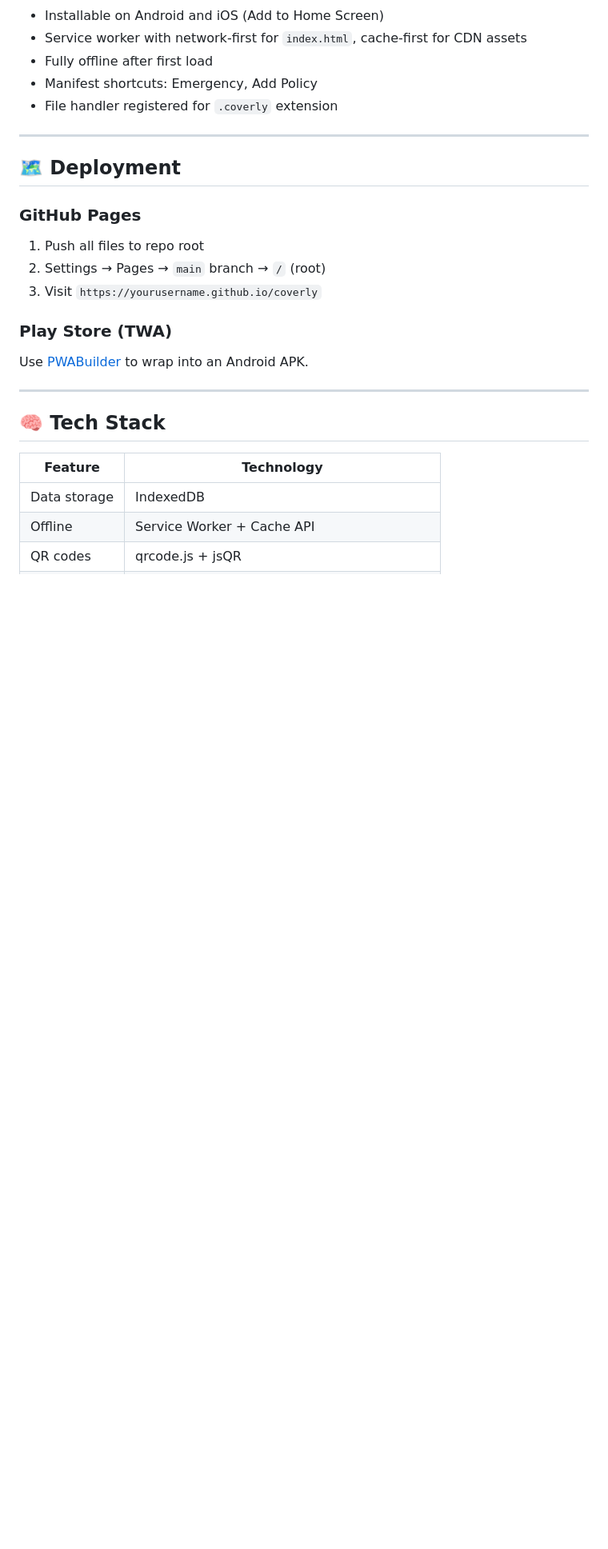
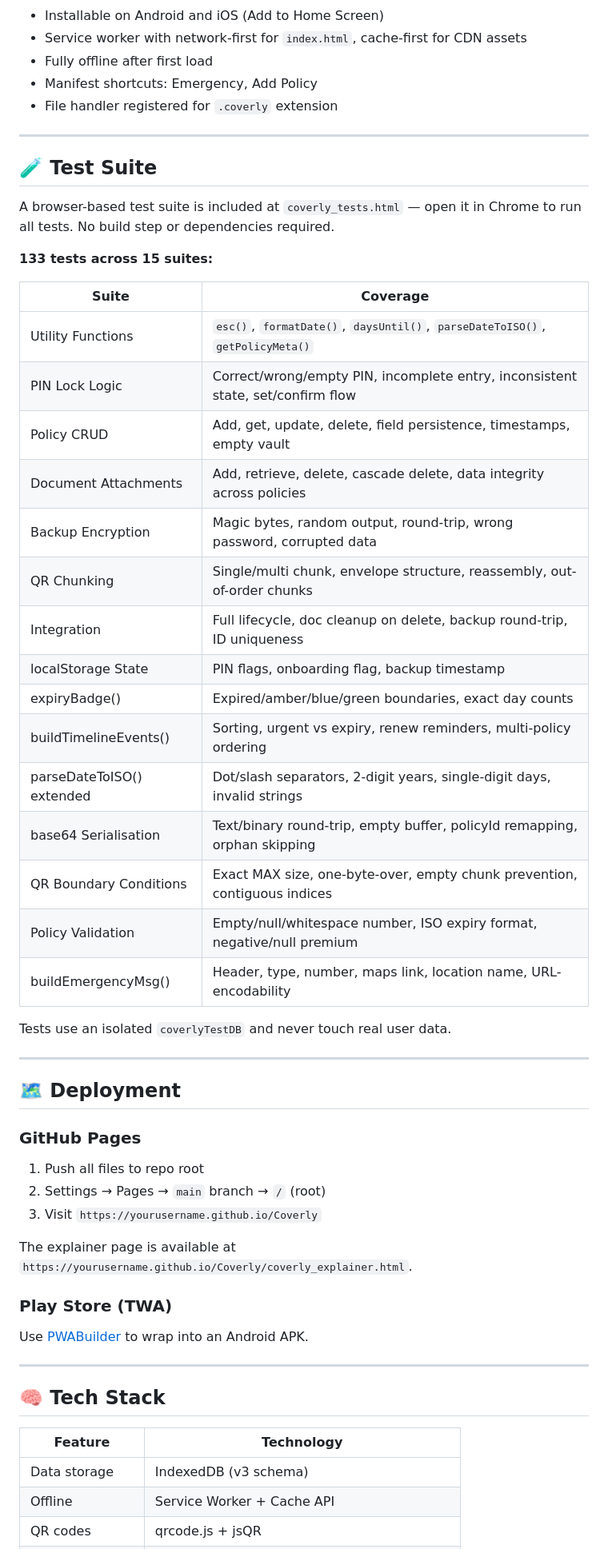
Before and after one commit to Robioty/Coverly, a Markdown page: README.md, the part around one of its changes. Shown at 80% size. Rendered like a GitHub page; blank space fills up the shorter version.

```diff
--- a/README.md
+++ b/README.md
@@ -111,12 +136,42 @@ Single **Add** nav button opens a sheet with four options:
 
 ---
 
+## 🧪 Test Suite
+
+A browser-based test suite is included at `coverly_tests.html` — open it in Chrome to run all tests. No build step or dependencies required.
+
+**133 tests across 15 suites:**
+
+| Suite | Coverage |
+|---|---|
+| Utility Functions | `esc()`, `formatDate()`, `daysUntil()`, `parseDateToISO()`, `getPolicyMeta()` |
+| PIN Lock Logic | Correct/wrong/empty PIN, incomplete entry, inconsistent state, set/confirm flow |
+| Policy CRUD | Add, get, update, delete, field persistence, timestamps, empty vault |
+| Document Attachments | Add, retrieve, delete, cascade delete, data integrity across policies |
+| Backup Encryption | Magic bytes, random output, round-trip, wrong password, corrupted data |
+| QR Chunking | Single/multi chunk, envelope structure, reassembly, out-of-order chunks |
+| Integration | Full lifecycle, doc cleanup on delete, backup round-trip, ID uniqueness |
+| localStorage State | PIN flags, onboarding flag, backup timestamp |
+| expiryBadge() | Expired/amber/blue/green boundaries, exact day counts |
+| buildTimelineEvents() | Sorting, urgent vs expiry, renew reminders, multi-policy ordering |
+| parseDateToISO() extended | Dot/slash separators, 2-digit years, single-digit days, invalid strings |
+| base64 Serialisation | Text/binary round-trip, empty buffer, policyId remapping, orphan skipping |
+| QR Boundary Conditions | Exact MAX size, one-byte-over, empty chunk prevention, contiguous indices |
+| Policy Validation | Empty/null/whitespace number, ISO expiry format, negative/null premium |
+| buildEmergencyMsg() | Header, type, number, maps link, location name, URL-encodability |
+
+Tests use an isolated `coverlyTestDB` and never touch real user data.
+
+---
+
 ## 🗺️ Deployment
 
 ### GitHub Pages
 1. Push all files to repo root
 2. Settings → Pages → `main` branch → `/` (root)
-3. Visit `https://yourusername.github.io/coverly`
+3. Visit `https://yourusername.github.io/Coverly`
+
+The explainer page is available at `https://yourusername.github.io/Coverly/coverly_explainer.html`.
 
 ### Play Store (TWA)
 Use [PWABuilder](https://www.pwabuilder.com/) to wrap into an Android APK.
@@ -127,7 +182,7 @@ Use [PWABuilder](https://www.pwabuilder.com/) to wrap into an Android APK.
 
 | Feature | Technology |
 |---|---|
-| Data storage | IndexedDB |
+| Data storage | IndexedDB (v3 schema) |
 | Offline | Service Worker + Cache API |
 | QR codes | qrcode.js + jsQR |
 | OCR | Tesseract.js v5 |
```
Also changed, not shown: other parts of README.md (+32 -7 lines).
